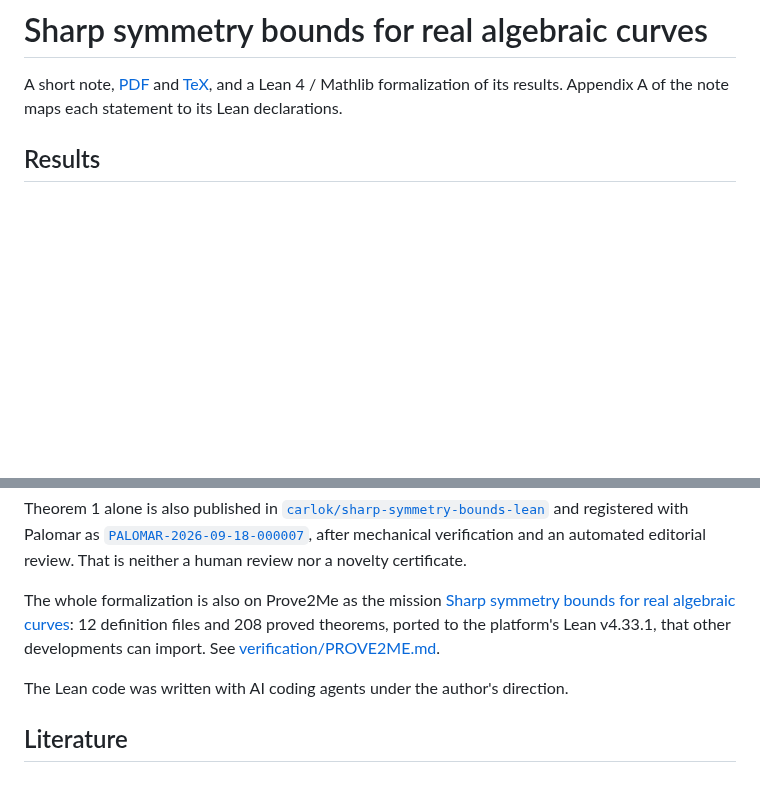
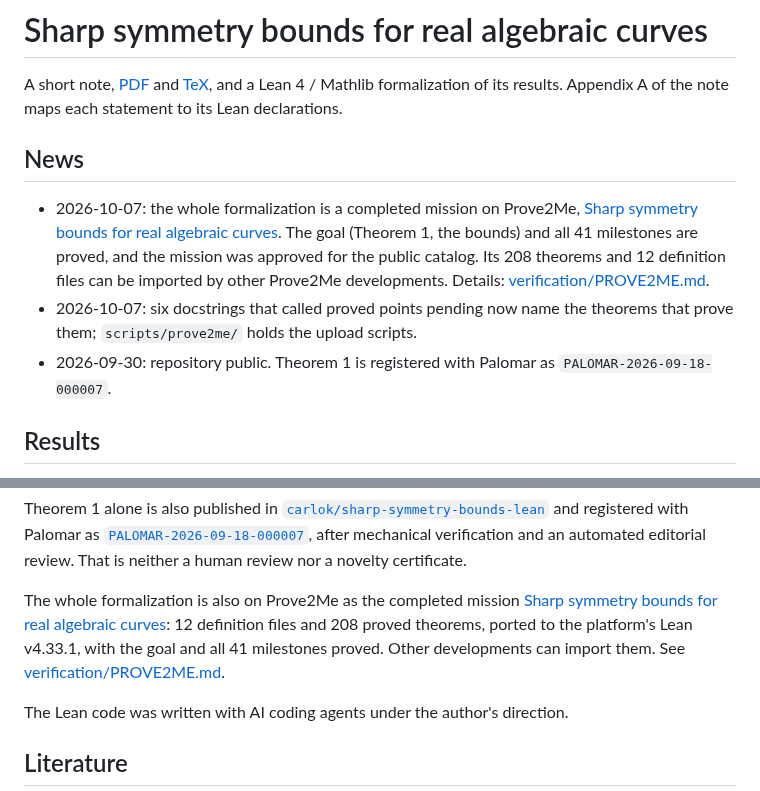
Before and after one commit to carlok/curve-symmetry-lean, a Markdown page: README.md, 2 parts joined by grey strips. Drawn GitHub-style; blank space fills up the shorter version.

Commit message:
README news: the Prove2Me mission is complete
The mission "Sharp symmetry bounds for real algebraic curves" was approved
for Prove2Me's public catalog; its goal and all 41 milestones are proved.
README gains a News section; STATUS and verification/PROVE2ME.md record
the approval and the green CI runs of 743870b.

[skip ci]

Co-Authored-By: Claude Opus 5.5 <noreply@anthropic.com>

```diff
--- a/README.md
+++ b/README.md
@@ -3,6 +3,18 @@
 A short note, [PDF](sharp_symmetry_bounds.pdf) and [TeX](sharp_symmetry_bounds.tex),
 and a Lean 4 / Mathlib formalization of its results. Appendix A of the note
 maps each statement to its Lean declarations.
+
+## News
+
+- 2026-10-07: the whole formalization is a completed mission on Prove2Me,
+  [Sharp symmetry bounds for real algebraic curves](https://prove2.me/missions/Sharp_symmetry_bounds_for_real_algebraic_curves).
+  The goal (Theorem 1, the bounds) and all 41 milestones are proved, and the mission
+  was approved for the public catalog. Its 208 theorems and 12 definition files can
+  be imported by other Prove2Me developments. Details: [verification/PROVE2ME.md](verification/PROVE2ME.md).
+- 2026-10-07: six docstrings that called proved points pending now name the
+  theorems that prove them; `scripts/prove2me/` holds the upload scripts.
+- 2026-09-30: repository public. Theorem 1 is registered with Palomar as
+  `PALOMAR-2026-09-18-000007`.
 
 ## Results
 
@@ -52,10 +64,10 @@ and registered with Palomar as
 after mechanical verification and an automated editorial review. That is
 neither a human review nor a novelty certificate.
 
-The whole formalization is also on Prove2Me as the mission
+The whole formalization is also on Prove2Me as the completed mission
 [Sharp symmetry bounds for real algebraic curves](https://prove2.me/missions/Sharp_symmetry_bounds_for_real_algebraic_curves):
 12 definition files and 208 proved theorems, ported to the platform's Lean v4.33.1,
-that other developments can import. See [verification/PROVE2ME.md](verification/PROVE2ME.md).
+with the goal and all 41 milestones proved. Other developments can import them. See [verification/PROVE2ME.md](verification/PROVE2ME.md).
 
 The Lean code was written with AI coding agents under the author's direction.
 
```
Also changed, not shown: STATUS.md (+2 -0 lines), verification/PROVE2ME.md (+3 -3 lines).
